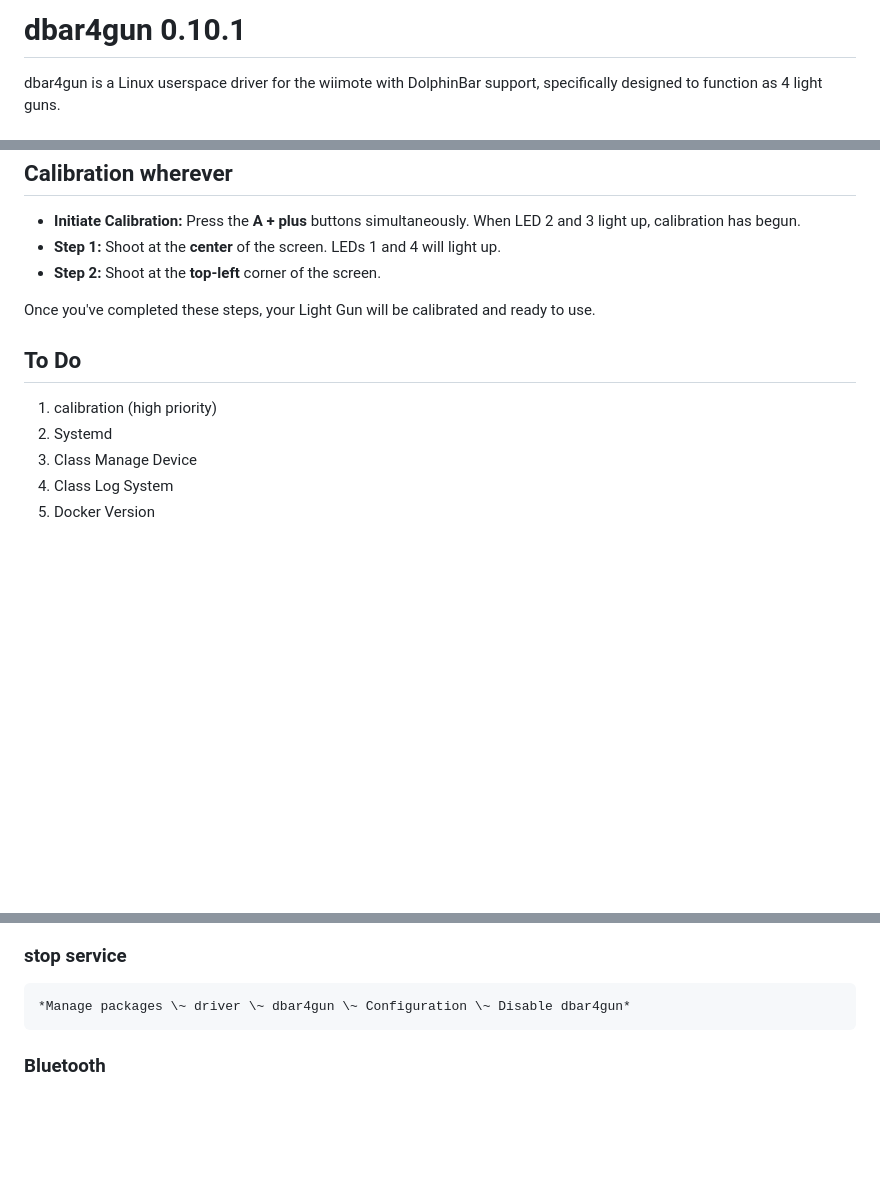
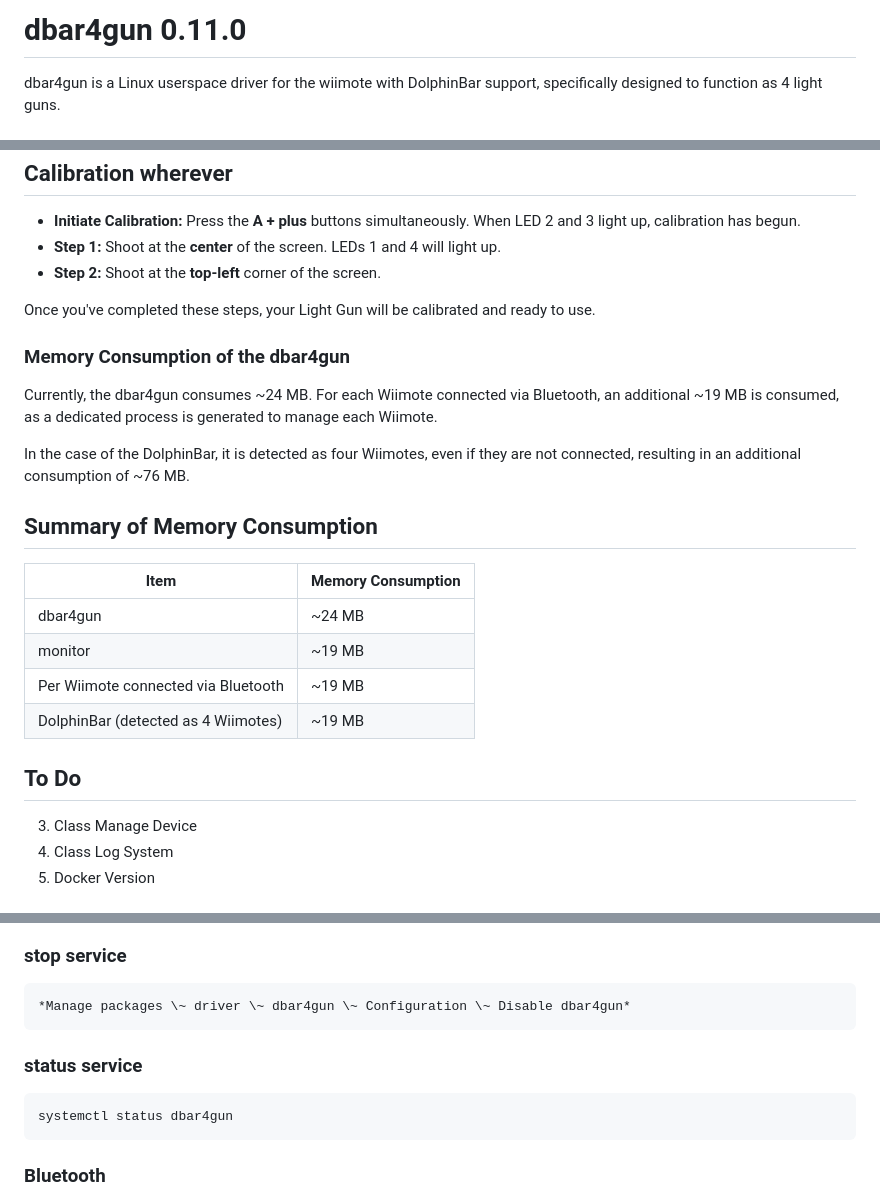
Before and after one commit to lowlevel-1989/dbar4gun, a Markdown page: README.md, 3 parts joined by grey strips. Rendered like a GitHub page; blank space fills up the shorter version.

````diff
--- a/README.md
+++ b/README.md
@@ -1,4 +1,4 @@
-# dbar4gun 0.10.1
+# dbar4gun 0.11.0
 
 dbar4gun is a Linux userspace driver for the wiimote with DolphinBar support, specifically designed to function as 4 light guns.
 
@@ -62,10 +64,23 @@ For additional Wiimotes, connect them directly via Bluetooth since DolphinBar be
 
 Once you've completed these steps, your Light Gun will be calibrated and ready to use.
 
+### Memory Consumption of the dbar4gun
+
+Currently, the dbar4gun consumes ~24 MB. For each Wiimote connected via Bluetooth, an additional ~19 MB is consumed, as a dedicated process is generated to manage each Wiimote.
+
+In the case of the DolphinBar, it is detected as four Wiimotes, even if they are not connected, resulting in an additional consumption of ~76 MB.
+
+## Summary of Memory Consumption
+
+| Item                                  | Memory Consumption |
+|---------------------------------------|--------------------|
+| dbar4gun                              | ~24 MB             |
+| monitor                               | ~19 MB             |
+| Per Wiimote connected via Bluetooth   | ~19 MB             |
+| DolphinBar (detected as 4 Wiimotes)   | ~19 MB             |
+
 ## To Do
 
-1. calibration (high priority)
-2. Systemd
 3. Class Manage Device
 4. Class Log System
 5. Docker Version
@@ -95,6 +110,12 @@ curl -LO https://raw.githubusercontent.com/lowlevel-1989/dbar4gun/master/retropi
 ```
 *Manage packages \~ driver \~ dbar4gun \~ Configuration \~ Disable dbar4gun*
 ```
+
+### status service
+```
+systemctl status dbar4gun
+```
+
 
 ### Bluetooth
 
````
Also changed, not shown: other parts of README.md (+2 -0 lines), docs/calibration.jpeg (added), 2 other files.
